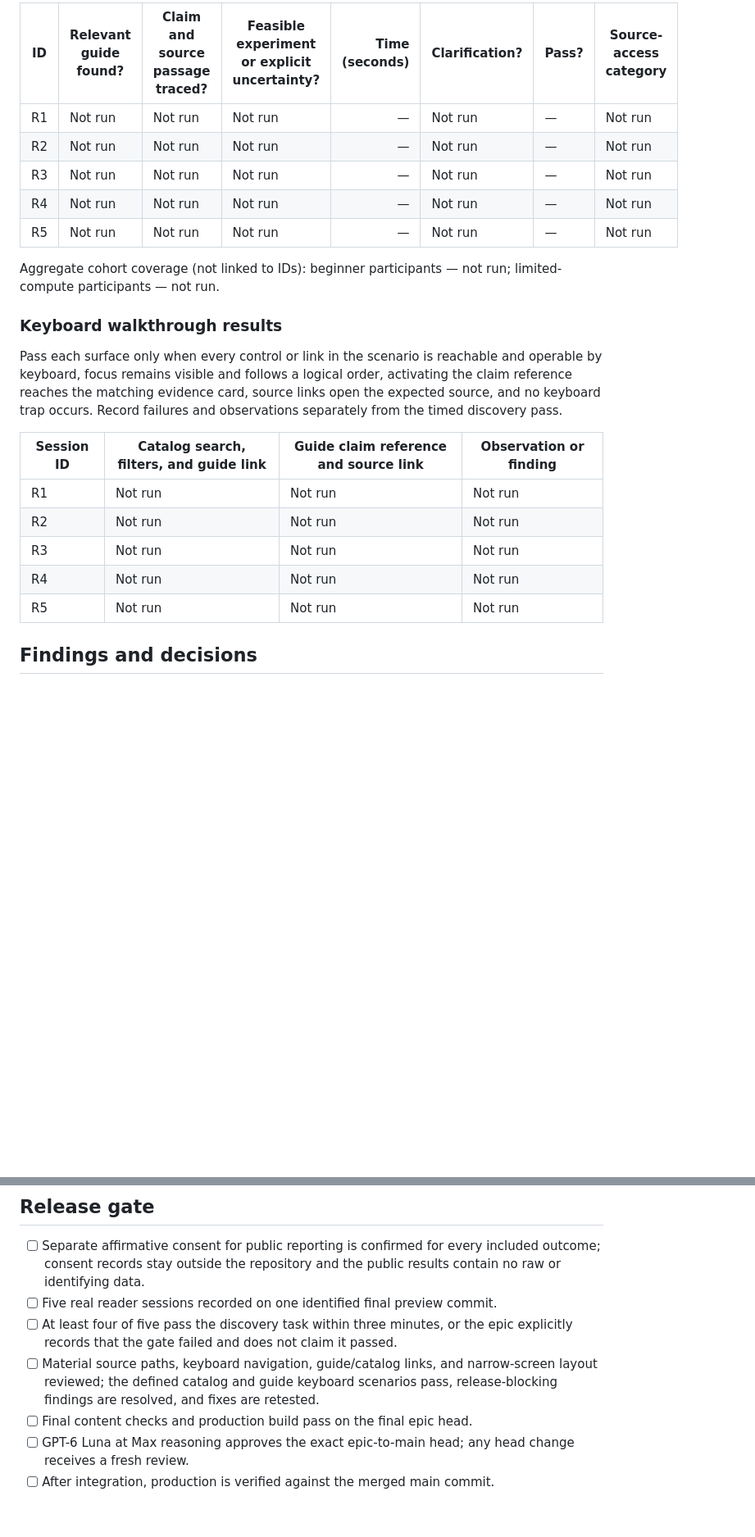
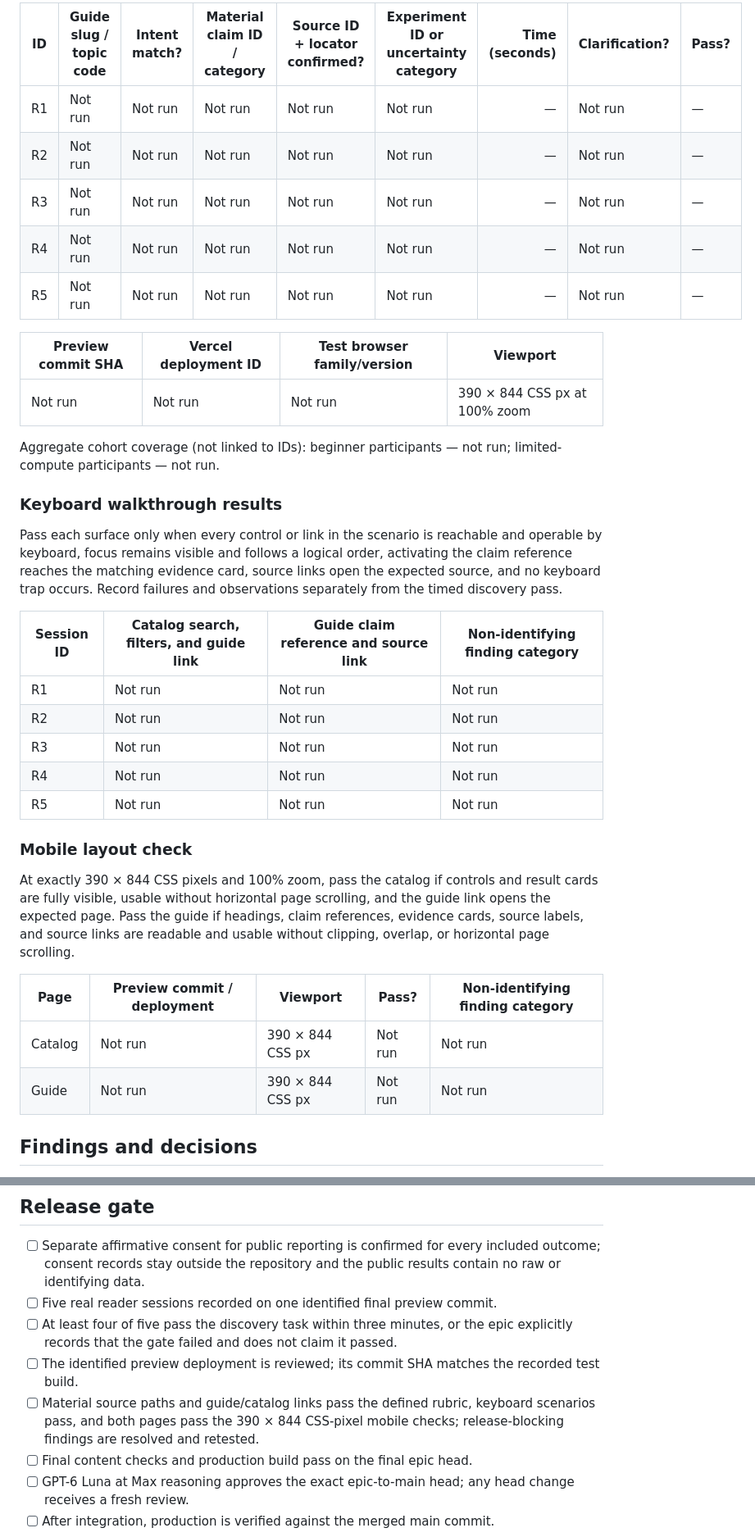
Before and after one commit to natgurlain/kaggle-bible, a Markdown page: docs/pilot-reader-validation.md, 2 parts joined by grey strips. Shown at 82% size. Drawn GitHub-style; blank space fills up the shorter version.

Commit message:
Add objective reader scoring and fixed mobile and deployment checks

```diff
--- a/docs/pilot-reader-validation.md
+++ b/docs/pilot-reader-validation.md
@@ -31,11 +39,15 @@ Use anonymous IDs (R1–R5). Do not enter names, contact details, raw notes, quo
 
-| ID | Relevant guide found? | Claim and source passage traced? | Feasible experiment or explicit uncertainty? | Time (seconds) | Clarification? | Pass? | Source-access category |
-| --- | --- | --- | --- | ---: | --- | --- | --- |
-| R1 | Not run | Not run | Not run | — | Not run | — | Not run |
-| R2 | Not run | Not run | Not run | — | Not run | — | Not run |
-| R3 | Not run | Not run | Not run | — | Not run | — | Not run |
-| R4 | Not run | Not run | Not run | — | Not run | — | Not run |
-| R5 | Not run | Not run | Not run | — | Not run | — | Not run |
+| ID | Guide slug / topic code | Intent match? | Material claim ID / category | Source ID + locator confirmed? | Experiment ID or uncertainty category | Time (seconds) | Clarification? | Pass? |
+| --- | --- | --- | --- | --- | --- | ---: | --- | --- |
+| R1 | Not run | Not run | Not run | Not run | Not run | — | Not run | — |
+| R2 | Not run | Not run | Not run | Not run | Not run | — | Not run | — |
+| R3 | Not run | Not run | Not run | Not run | Not run | — | Not run | — |
+| R4 | Not run | Not run | Not run | Not run | Not run | — | Not run | — |
+| R5 | Not run | Not run | Not run | Not run | Not run | — | Not run | — |
+
+| Preview commit SHA | Vercel deployment ID | Test browser family/version | Viewport |
+| --- | --- | --- | --- |
+| Not run | Not run | Not run | 390 × 844 CSS px at 100% zoom |
 
 Aggregate cohort coverage (not linked to IDs): beginner participants — not run; limited-compute participants — not run.
 
@@ -43,13 +55,22 @@ Aggregate cohort coverage (not linked to IDs): beginner participants — not run
 
 Pass each surface only when every control or link in the scenario is reachable and operable by keyboard, focus remains visible and follows a logical order, activating the claim reference reaches the matching evidence card, source links open the expected source, and no keyboard trap occurs. Record failures and observations separately from the timed discovery pass.
 
-| Session ID | Catalog search, filters, and guide link | Guide claim reference and source link | Observation or finding |
+| Session ID | Catalog search, filters, and guide link | Guide claim reference and source link | Non-identifying finding category |
 | --- | --- | --- | --- |
 | R1 | Not run | Not run | Not run |
 | R2 | Not run | Not run | Not run |
 | R3 | Not run | Not run | Not run |
 | R4 | Not run | Not run | Not run |
 | R5 | Not run | Not run | Not run |
+
+### Mobile layout check
+
+At exactly 390 × 844 CSS pixels and 100% zoom, pass the catalog if controls and result cards are fully visible, usable without horizontal page scrolling, and the guide link opens the expected page. Pass the guide if headings, claim references, evidence cards, source labels, and source links are readable and usable without clipping, overlap, or horizontal page scrolling.
+
+| Page | Preview commit / deployment | Viewport | Pass? | Non-identifying finding category |
+| --- | --- | --- | --- | --- |
+| Catalog | Not run | 390 × 844 CSS px | Not run | Not run |
+| Guide | Not run | 390 × 844 CSS px | Not run | Not run |
 
 ## Findings and decisions
 
@@ -64,7 +85,8 @@ For each observed issue, record the affected page/flow, impact, anonymous sessio
 - [ ] Separate affirmative consent for public reporting is confirmed for every included outcome; consent records stay outside the repository and the public results contain no raw or identifying data.
 - [ ] Five real reader sessions recorded on one identified final preview commit.
 - [ ] At least four of five pass the discovery task within three minutes, or the epic explicitly records that the gate failed and does not claim it passed.
-- [ ] Material source paths, keyboard navigation, guide/catalog links, and narrow-screen layout reviewed; the defined catalog and guide keyboard scenarios pass, release-blocking findings are resolved, and fixes are retested.
+- [ ] The identified preview deployment is reviewed; its commit SHA matches the recorded test build.
+- [ ] Material source paths and guide/catalog links pass the defined rubric, keyboard scenarios pass, and both pages pass the 390 × 844 CSS-pixel mobile checks; release-blocking findings are resolved and retested.
 - [ ] Final content checks and production build pass on the final epic head.
 - [ ] GPT-6 Luna at Max reasoning approves the exact epic-to-main head; any head change receives a fresh review.
 - [ ] After integration, production is verified against the merged main commit.
```
Also changed, not shown: other parts of docs/pilot-reader-validation.md (+12 -4 lines).
